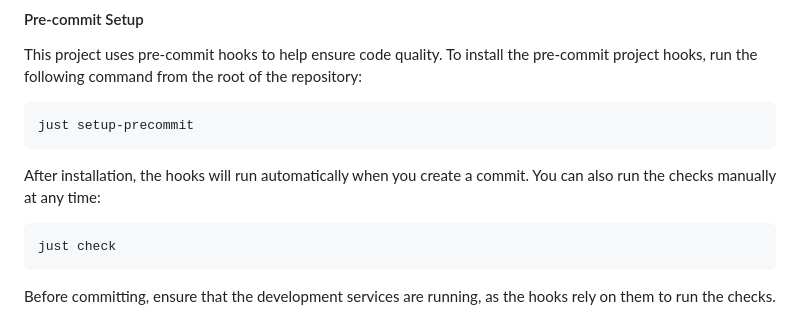
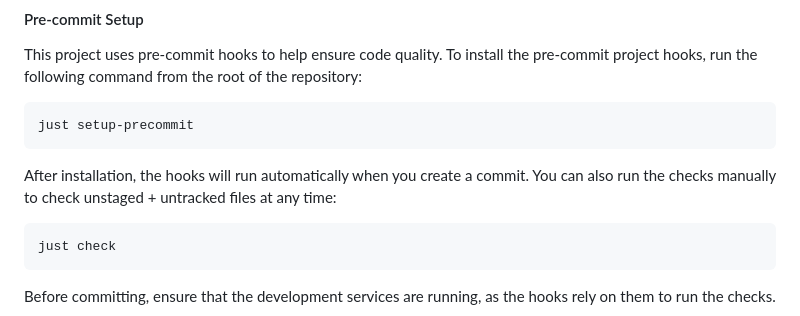
Before and after one commit to vigetlabs/hearth, a Markdown page: README.md, the part around the change. Rendered like a GitHub page.

Commit message:
Update README.md (#1)

````diff
--- a/README.md
+++ b/README.md
@@ -108,7 +108,7 @@ This project uses pre-commit hooks to help ensure code quality. To install the p
 just setup-precommit
 ```
 
-After installation, the hooks will run automatically when you create a commit. You can also run the checks manually at any time:
+After installation, the hooks will run automatically when you create a commit. You can also run the checks manually to check unstaged + untracked files at any time:
 
 ```
 just check
````
